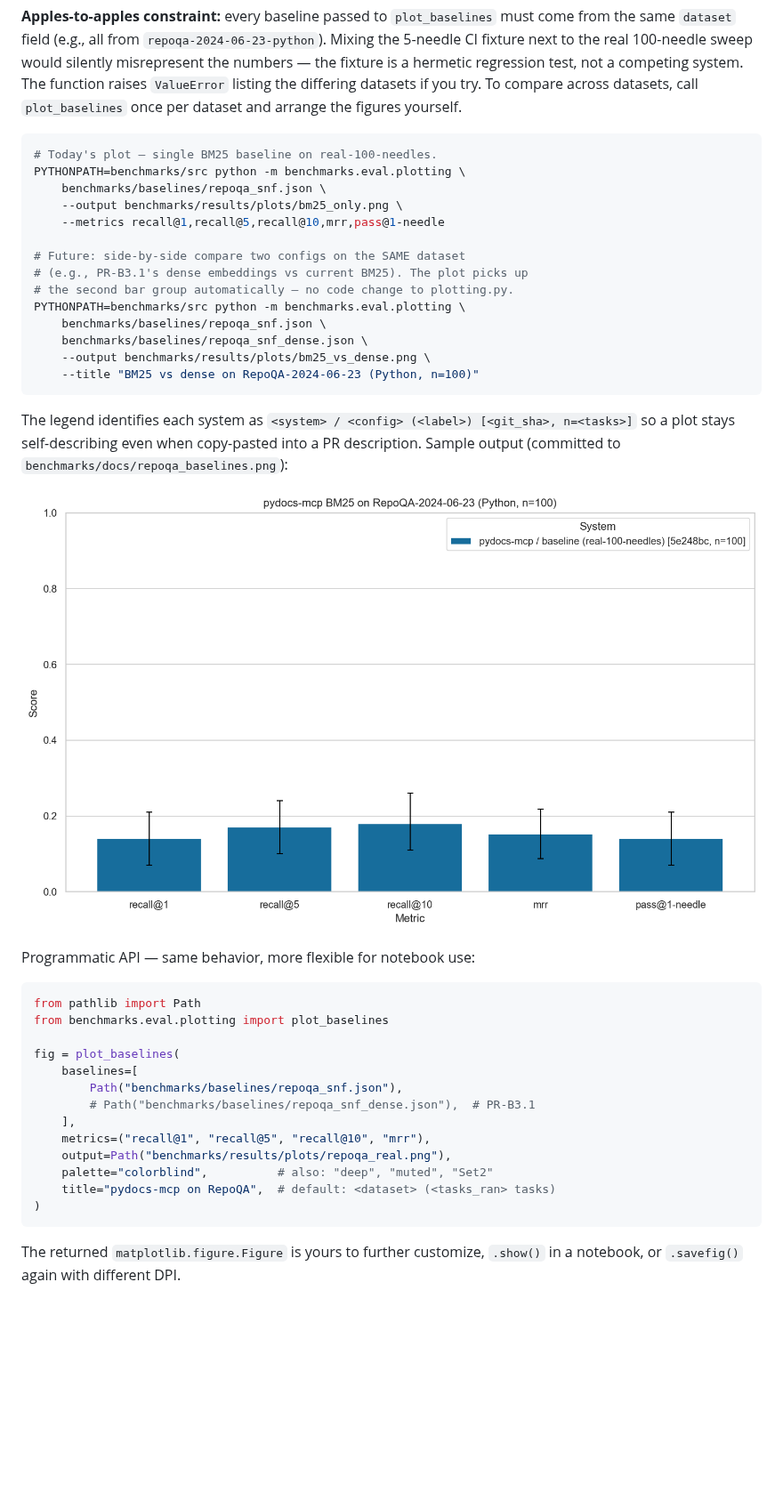
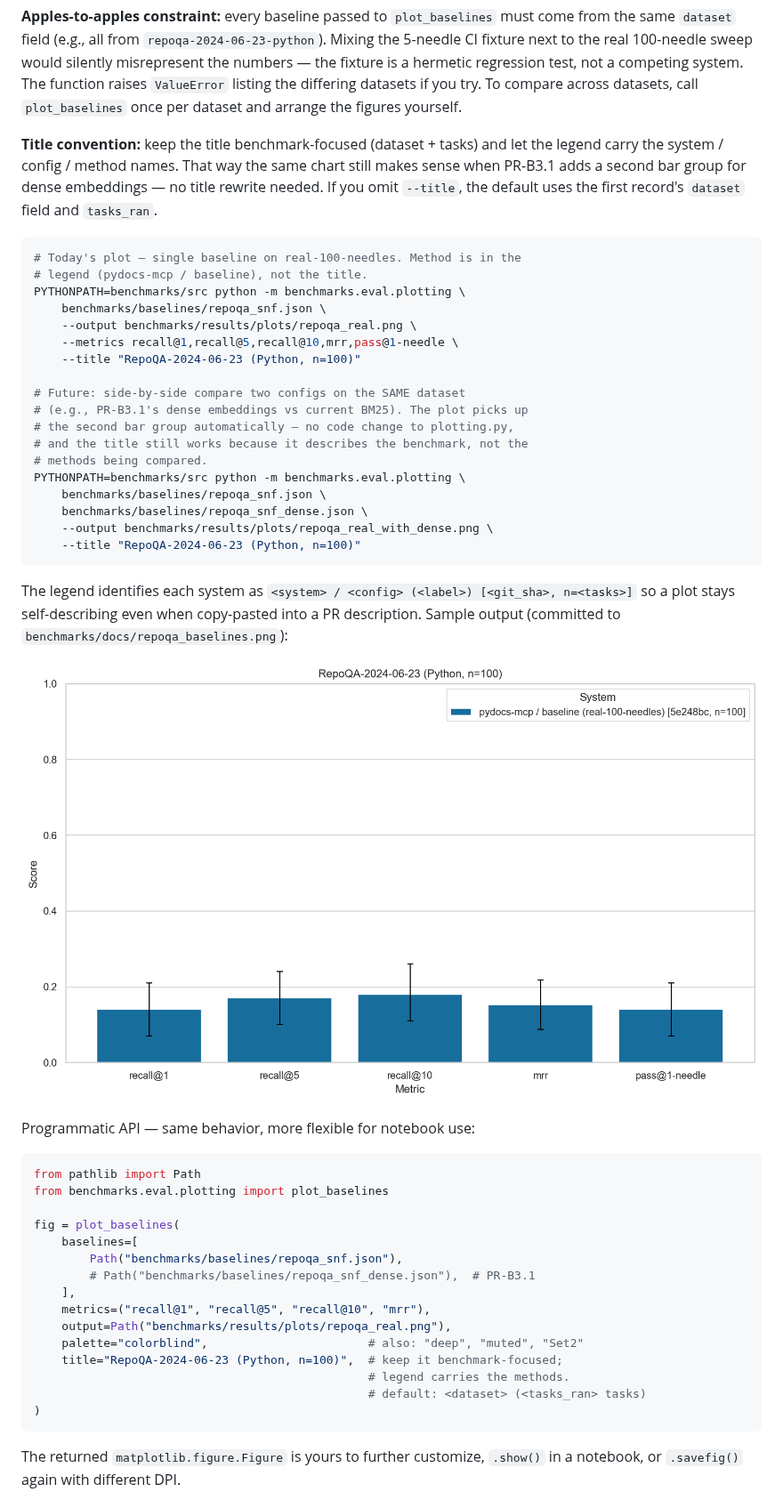
Before and after one commit to msobroza/pydocs-mcp, a Markdown page: benchmarks/README.md, the part around one of its changes. Shown at 89% size. GitHub-like rendering; pictures changed too: benchmarks/docs/repoqa_baselines.png; blank space fills up the shorter version.

Commit message:
docs(benchmarks): drop method name from plot title (forward-compatible)
The sample plot title was 'pydocs-mcp BM25 on RepoQA-2024-06-23 (Python,
n=100)' — baking 'BM25' in. That breaks the moment PR-B3.1 lands dense
embeddings: the same chart would still say 'BM25' even when it's showing
two bar groups, one of which isn't BM25 anymore.

Title is now benchmark-focused: 'RepoQA-2024-06-23 (Python, n=100)'.
Method (BM25), system (pydocs-mcp), and config (baseline) live in the
legend where they belong — adding a second bar group adds a second
legend entry, no title rewrite needed.

The README CLI examples now use this convention explicitly:
- New 'Title convention' paragraph documents the rule.
- Single-baseline example title: 'RepoQA-2024-06-23 (Python, n=100)'.
- Future bm25-vs-dense example: same title — the comparison is in the
  legend, not the title.
- Programmatic API example title updated to match.

Sample artifact at benchmarks/docs/repoqa_baselines.png regenerated.
Pure docs + artifact commit — no code change, no test change.

````diff
--- a/benchmarks/README.md
+++ b/benchmarks/README.md
@@ -224,21 +224,31 @@ function raises `ValueError` listing the differing datasets if you try.
 To compare across datasets, call `plot_baselines` once per dataset and
 arrange the figures yourself.
 
+**Title convention:** keep the title benchmark-focused (dataset + tasks)
+and let the legend carry the system / config / method names. That way
+the same chart still makes sense when PR-B3.1 adds a second bar group
+for dense embeddings — no title rewrite needed. If you omit `--title`,
+the default uses the first record's `dataset` field and `tasks_ran`.
+
 ```bash
-# Today's plot — single BM25 baseline on real-100-needles.
+# Today's plot — single baseline on real-100-needles. Method is in the
+# legend (pydocs-mcp / baseline), not the title.
 PYTHONPATH=benchmarks/src python -m benchmarks.eval.plotting \
     benchmarks/baselines/repoqa_snf.json \
-    --output benchmarks/results/plots/bm25_only.png \
-    --metrics recall@1,recall@5,recall@10,mrr,pass@1-needle
+    --output benchmarks/results/plots/repoqa_real.png \
+    --metrics recall@1,recall@5,recall@10,mrr,pass@1-needle \
+    --title "RepoQA-2024-06-23 (Python, n=100)"
 
 # Future: side-by-side compare two configs on the SAME dataset
 # (e.g., PR-B3.1's dense embeddings vs current BM25). The plot picks up
-# the second bar group automatically — no code change to plotting.py.
+# the second bar group automatically — no code change to plotting.py,
+# and the title still works because it describes the benchmark, not the
+# methods being compared.
 PYTHONPATH=benchmarks/src python -m benchmarks.eval.plotting \
     benchmarks/baselines/repoqa_snf.json \
     benchmarks/baselines/repoqa_snf_dense.json \
-    --output benchmarks/results/plots/bm25_vs_dense.png \
-    --title "BM25 vs dense on RepoQA-2024-06-23 (Python, n=100)"
+    --output benchmarks/results/plots/repoqa_real_with_dense.png \
+    --title "RepoQA-2024-06-23 (Python, n=100)"
 ```
 
 The legend identifies each system as `<system> / <config> (<label>) [<git_sha>, n=<tasks>]`
@@ -260,8 +270,10 @@ fig = plot_baselines(
     ],
     metrics=("recall@1", "recall@5", "recall@10", "mrr"),
     output=Path("benchmarks/results/plots/repoqa_real.png"),
-    palette="colorblind",          # also: "deep", "muted", "Set2"
-    title="pydocs-mcp on RepoQA",  # default: <dataset> (<tasks_ran> tasks)
+    palette="colorblind",                       # also: "deep", "muted", "Set2"
+    title="RepoQA-2024-06-23 (Python, n=100)",  # keep it benchmark-focused;
+                                                # legend carries the methods.
+                                                # default: <dataset> (<tasks_ran> tasks)
 )
 ```
 
````
Also changed, not shown: other parts of benchmarks/README.md (+1 -1 lines).
